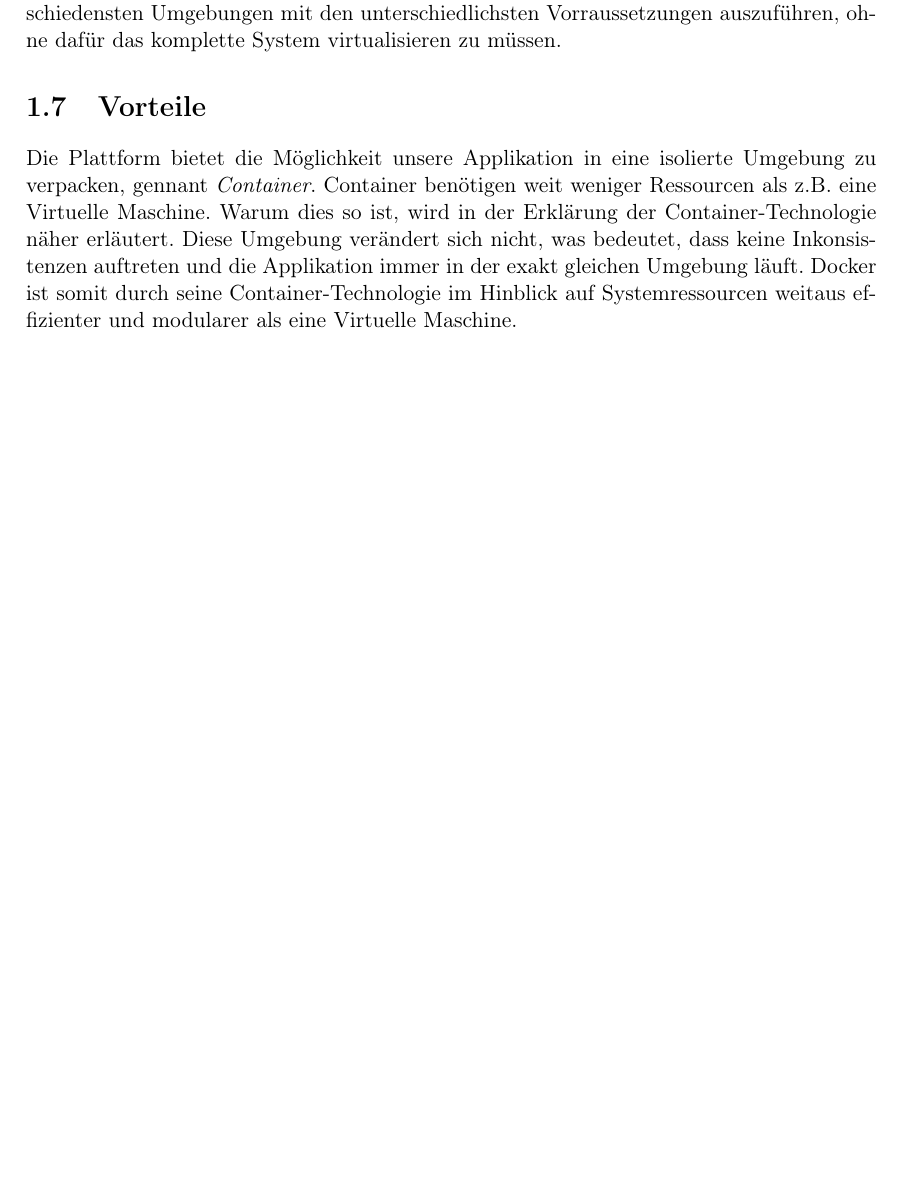
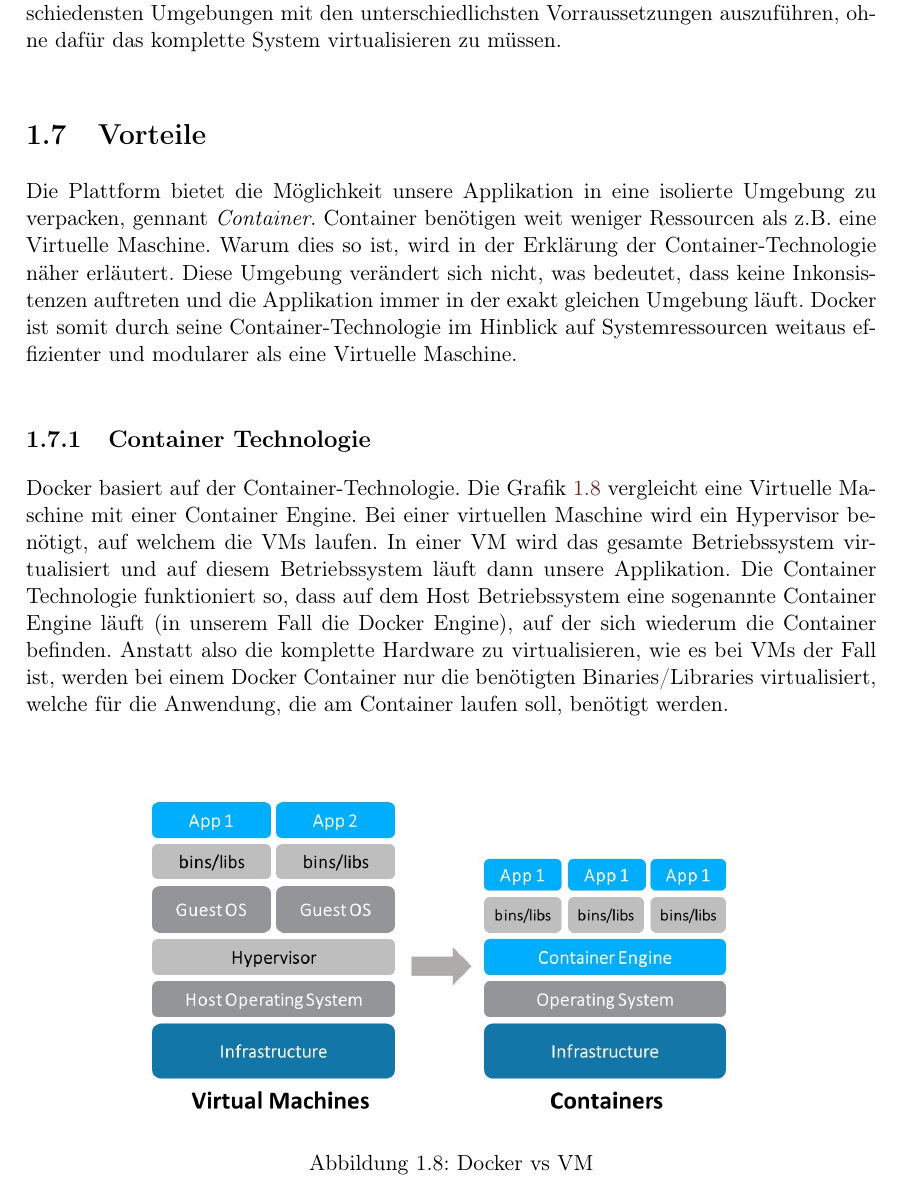
Before and after one commit to karloper/peranovic_NVS, a LaTeX thesis (wireguard/_Diplomarbeit.tex, which reads wireguard/files/doku.tex): part of page 12 of 13 before the commit and part of page 12 of 14 after it, cut so that both start at the same text, the shorter picture padded with empty space. Compiled offline with pdfLaTeX.

Commit message:
Add Container Technology

```diff
--- a/wireguard/files/doku.tex
+++ b/wireguard/files/doku.tex
@@ -278,6 +278,22 @@
 Applikation immer in der exakt gleichen Umgebung läuft.
 Docker ist somit durch seine Container-Technologie im Hinblick auf Systemressourcen weitaus
 effizienter und modularer als eine Virtuelle Maschine.
+\subsection{Container Technologie}
+Docker basiert auf der Container-Technologie. Die Grafik \ref{contTech} vergleicht eine Virtuelle Maschine mit
+einer Container Engine. Bei einer virtuellen Maschine wird ein Hypervisor benötigt, auf welchem die VMs laufen. In einer VM wird das gesamte Betriebssystem virtualisiert und auf diesem Betriebssystem läuft dann
+unsere Applikation. Die Container Technologie funktioniert so, dass auf dem Host Betriebssystem eine sogenannte
+Container Engine läuft (in unserem Fall die Docker Engine), auf der sich wiederum die Container
+befinden. Anstatt also die komplette Hardware zu virtualisieren, wie es bei VMs der Fall ist, werden bei
+einem Docker Container nur die benötigten Binaries/Libraries virtualisiert, welche für die
+Anwendung, die am Container laufen soll, benötigt werden.
+
+\begin{figure}[H]
+  \centering
+  \includegraphics[scale=0.35]{images/containertech.jpg}
+  \caption{Docker vs VM}
+  \label{contTech}
+\end{figure}
+
 \subsection{Image}
 Ein Image ist ein Template mit verschiedenen Konfigurationen für einen Container. Meist basiert
 ein Image auf einem anderen, enthält jedoch zusätzliche Anpassungen.
```
Also changed, not shown: wireguard/WireGuard.pdf, wireguard/images/containertech.jpg (added).
